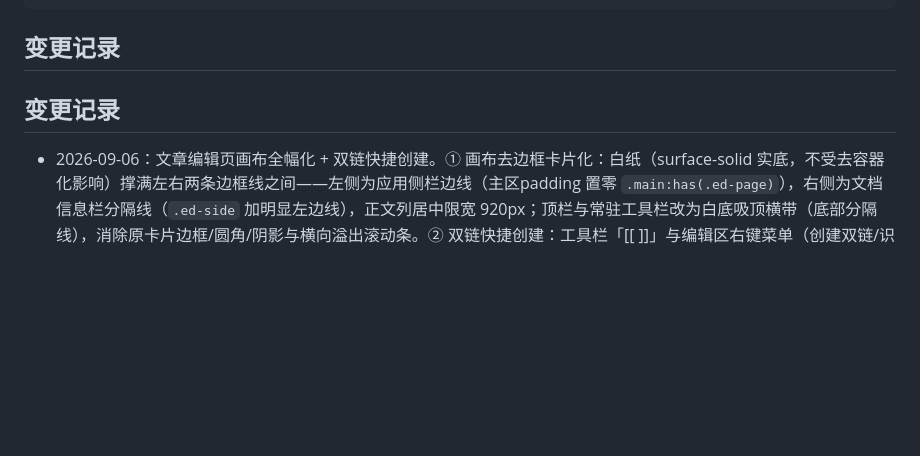
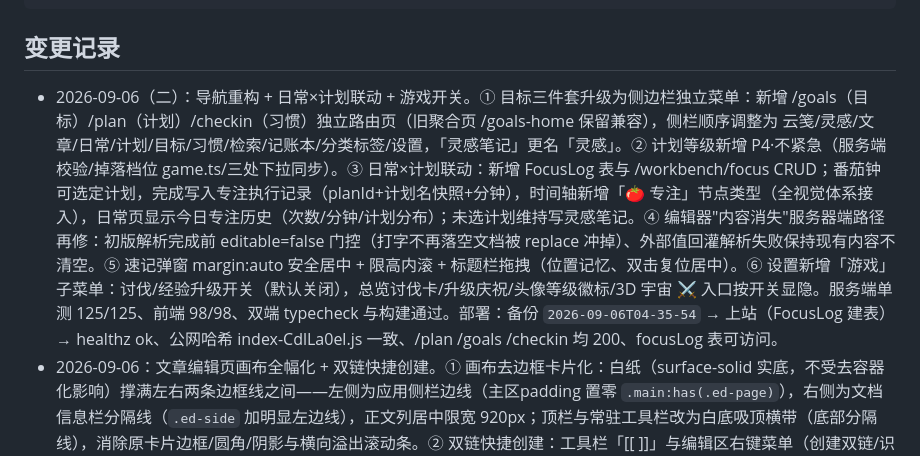
Before and after one commit to FaustDream/cloudletter, a Markdown page: README.md, the part around the change. GitHub-like rendering; blank space fills up the shorter version.

Commit message:
docs: 记录导航重构/日常×计划联动/游戏开关（2026-09-06（二））

```diff
--- a/README.md
+++ b/README.md
@@ -42,8 +42,7 @@ pnpm -C tests/e2e test:headed      # 端到端测试（有头浏览器）
 
 ## 变更记录
 
-## 变更记录
-
+- 2026-09-06（二）：导航重构 + 日常×计划联动 + 游戏开关。① 目标三件套升级为侧边栏独立菜单：新增 /goals（目标）/plan（计划）/checkin（习惯）独立路由页（旧聚合页 /goals-home 保留兼容），侧栏顺序调整为 云笺/灵感/文章/日常/计划/目标/习惯/检索/记账本/分类标签/设置，「灵感笔记」更名「灵感」。② 计划等级新增 P4·不紧急（服务端校验/掉落档位 game.ts/三处下拉同步）。③ 日常×计划联动：新增 FocusLog 表与 /workbench/focus CRUD；番茄钟可选定计划，完成写入专注执行记录（planId+计划名快照+分钟），时间轴新增「🍅 专注」节点类型（全视觉体系接入），日常页显示今日专注历史（次数/分钟/计划分布）；未选计划维持写灵感笔记。④ 编辑器"内容消失"服务器端路径再修：初版解析完成前 editable=false 门控（打字不再落空文档被 replace 冲掉）、外部值回灌解析失败保持现有内容不清空。⑤ 速记弹窗 margin:auto 安全居中 + 限高内滚 + 标题栏拖拽（位置记忆、双击复位居中）。⑥ 设置新增「游戏」子菜单：讨伐/经验升级开关（默认关闭），总览讨伐卡/升级庆祝/头像等级徽标/3D 宇宙 ⚔️ 入口按开关显隐。服务端单测 125/125、前端 98/98、双端 typecheck 与构建通过。部署：备份 `2026-09-06T04-35-54` → 上站（FocusLog 建表）→ healthz ok、公网哈希 index-CdlLa0el.js 一致、/plan /goals /checkin 均 200、focusLog 表可访问。
 - 2026-09-06：文章编辑页画布全幅化 + 双链快捷创建。① 画布去边框卡片化：白纸（surface-solid 实底，不受去容器化影响）撑满左右两条边框线之间——左侧为应用侧栏边线（主区padding 置零 `.main:has(.ed-page)`），右侧为文档信息栏分隔线（`.ed-side` 加明显左边线），正文列居中限宽 920px；顶栏与常驻工具栏改为白底吸顶横带（底部分隔线），消除原卡片边框/圆角/阴影与横向溢出滚动条。② 双链快捷创建：工具栏「[[ ]]」与编辑区右键菜单（创建双链/识别双链/一键排版）共用 `docActions.ts`——有选区包成 `[[选区]]`，无选区插入 `[[` 触发符直接唤起文章补全（点选即完成）；e2e 补「键入 [[ 点选后无触发符残留」回归（实测 `前文[[标题]]` 干净插入）。部署教训再补两条并写入 DEPLOY.md：`NODE_ENV=production` 会让 pnpm 跳过 devDependencies（tsx/prisma 装不上，部署脚本安装步骤必须 `env -u NODE_ENV`）；并行会话 WIP 破坏构建时用 `git worktree` 干净检出（HEAD+本人改动）出包，不碰对方工作区。
 - 2026-09-05（十）：五项反馈修复并已上站。① 灵感笔记去掉瀑布流布局（回归 卡片/列表/时间线/便利贴 四种）。② 修复笔记编辑"点击文字消失"：本地浏览器实测复现——双击选词触发序列化竞态，偶发上抛空串导致空文档回灌清空整篇正文且撤销无效；已在 BlockNoteEditor 加防线（文档仍有文字却序列化出空串时跳过本次同步），复测通过。③ 修复目标页详情弹窗不居中：内容超高的弹窗被 flex 居中裁掉顶部；Modal 改 createPortal 挂 body + overlay 纵向可滚 + margin:auto 安全居中。④ 目标三子页（长期目标/今日计划/习惯打卡）：新增/编辑/绑定全部从弹窗改为右侧抽屉（目标详情与编辑合一），各加 舒适/紧凑/分组 布局切换器（分组：目标按进度档、计划按 P0/P1/P2、习惯按今日已打/未打），偏好持久化。⑤ 全站去容器化·轻度融合：`.main` 作用域覆写 `--surface-card: transparent`/`--shadow-card: none`/极浅边框，卡片与玻璃背景融为一体、hover 浮现边界，实底浮层不受影响；基调写入 DESIGN-SPEC §9。部署验证：备份 `2026-09-05T08-03-36` → 上站 → healthz ok、公网哈希 index-YQ0mSPaR.js 一致、/goals-home 200。
 - 2026-09-05（九）：文章编辑页第二批十项改进并已上站。① Slug 增加说明文案与悬停提示（URL 标识用途与命名建议）。② 摘要默认折叠为「＋ 摘要」按钮（有内容时自动展开），减少右栏占位。③ 分类改用与标签一致的 Notion 式下拉（可搜索/勾选/新建，`onCreateCategory` 落库）；确认：标签保存经服务端 `syncTags` upsert、分类经 POST /categories 落库，二者新建后都会同步到「分类标签」菜单。④ 「转为草稿」= 撤回发布（已发布→草稿，仅自己可见），按钮加悬停说明。⑤ 历史版本治理：自动保存改为 5s 静默防抖（连续编辑不落库）；服务端 `Revision.kind` 区分手动/自动，手动必留快照、自动距上次快照 2 分钟内不重复产生；历史列表显示「手动/自动」徽标。⑥ 工具栏扩至 25 项：新增文字/背景颜色面板、双链（选区包 [[ ]]）、识别双链（全文标题→双链，markdown 往返可撤销）、一键排版（序号行→标题自动出大纲）、插入链接/图片/表格/分隔线/代码块/提示框/嵌入网页。⑦ 保存按钮始终可点（内容未变时点击仅确认状态）。⑧ 修复封面不入库：编辑保存 now 携带 `cover` 写入 frontmatter（根因是 PUT 从未接收 cover，草稿里只有本机），列表卡片视图展示封面。⑨ 双链补强：工具栏选区包 [[ ]] 与「识别双链」一键扫描（长标题优先、排除自身/围栏/既有链接）。⑩ 「一键排版」自动把「第一章/一、/1、」等序号行转为标题并进大纲。配套：docTransforms 纯函数单测 10 例、服务端 cover/频控路由测试、e2e 更新（25 项工具栏/唯一标签名）。
```
Also changed, not shown: docs/memory/2026-09-06.md (added, +32 -0 lines).
